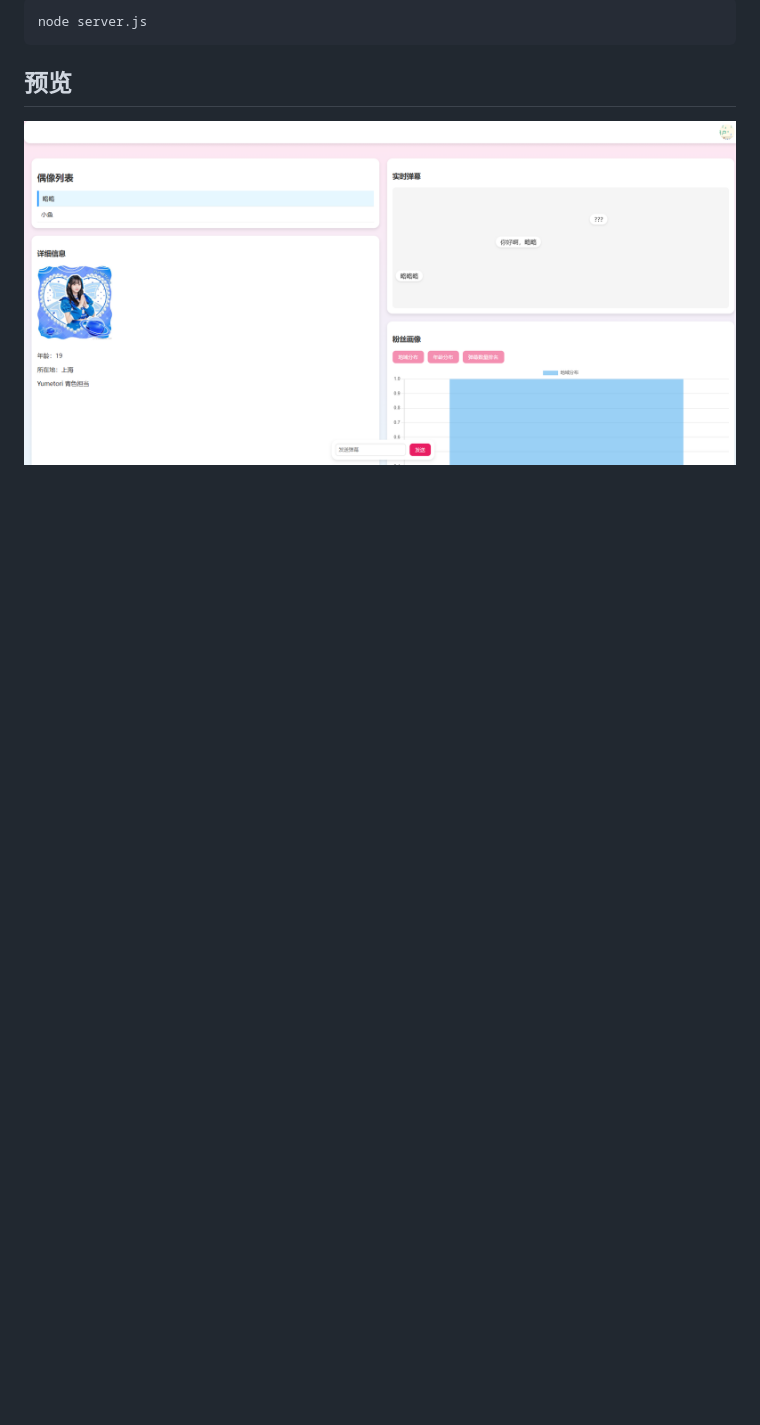
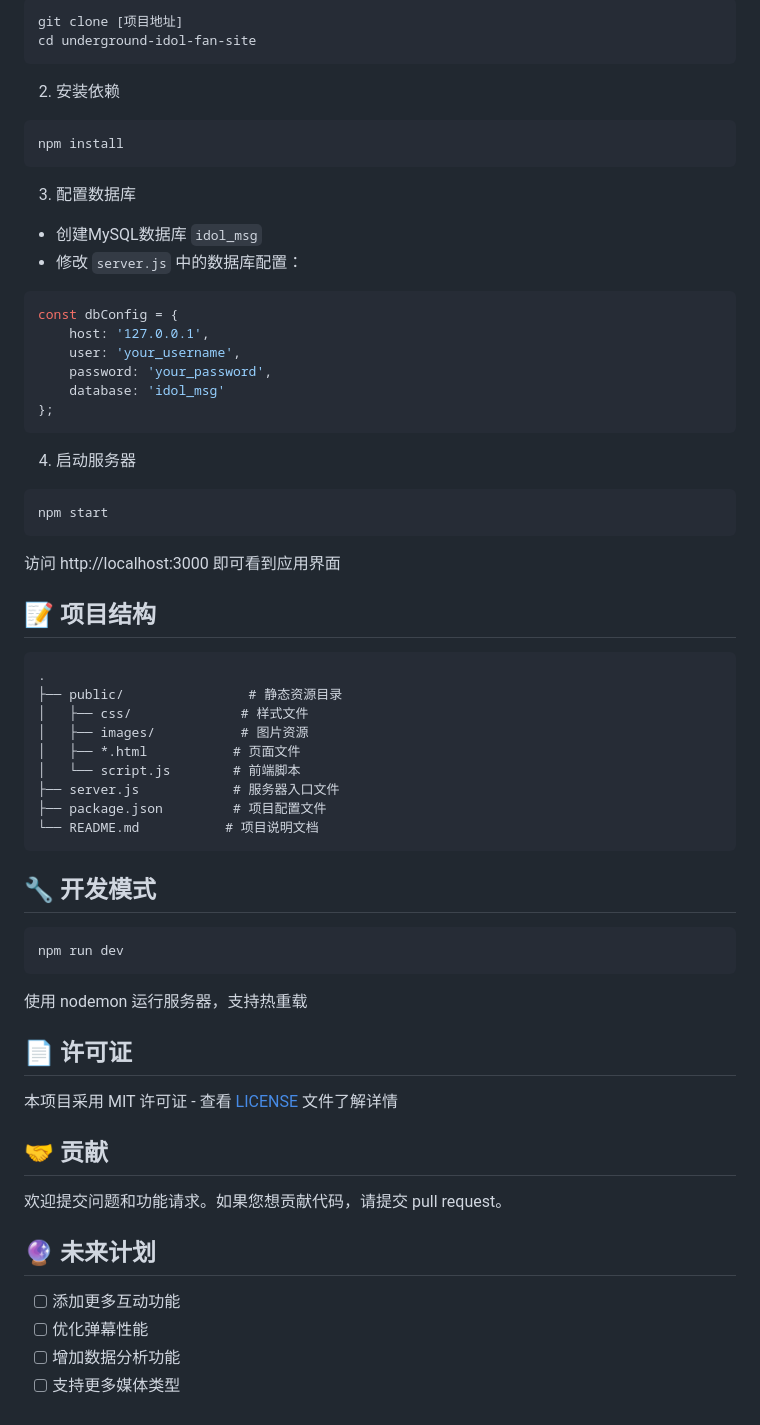
Before and after one commit to FXmonkey/ug-idol, a Markdown page: README.md, the part around the change printed below. Drawn GitHub-style; blank space fills up the shorter version.

````diff
--- a/README.md
+++ b/README.md
@@ -17,6 +61,64 @@
 ```bash
-node server.js
+git clone [项目地址]
+cd underground-idol-fan-site
 ```
 
-## 预览
-![](preview.png)
+2. 安装依赖
+```bash
+npm install
+```
+
+3. 配置数据库
+- 创建MySQL数据库 `idol_msg`
+- 修改 `server.js` 中的数据库配置：
+```javascript
+const dbConfig = {
+    host: '127.0.0.1',
+    user: 'your_username',
+    password: 'your_password',
+    database: 'idol_msg'
+};
+```
+
+4. 启动服务器
+```bash
+npm start
+```
+
+访问 http://localhost:3000 即可看到应用界面
+
+## 📝 项目结构
+
+```
+.
+├── public/                # 静态资源目录
+│   ├── css/              # 样式文件
+│   ├── images/           # 图片资源
+│   ├── *.html           # 页面文件
+│   └── script.js        # 前端脚本
+├── server.js            # 服务器入口文件
+├── package.json         # 项目配置文件
+└── README.md           # 项目说明文档
+```
+
+## 🔧 开发模式
+
+```bash
+npm run dev
+```
+使用 nodemon 运行服务器，支持热重载
+
+## 📄 许可证
+
+本项目采用 MIT 许可证 - 查看 [LICENSE](LICENSE) 文件了解详情
+
+## 🤝 贡献
+
+欢迎提交问题和功能请求。如果您想贡献代码，请提交 pull request。
+
+## 🔮 未来计划
+
+- [ ] 添加更多互动功能
+- [ ] 优化弹幕性能
+- [ ] 增加数据分析功能
+- [ ] 支持更多媒体类型
````
Also changed, not shown: other parts of README.md (+52 -8 lines), assets/image.png (added), 8 other files.
